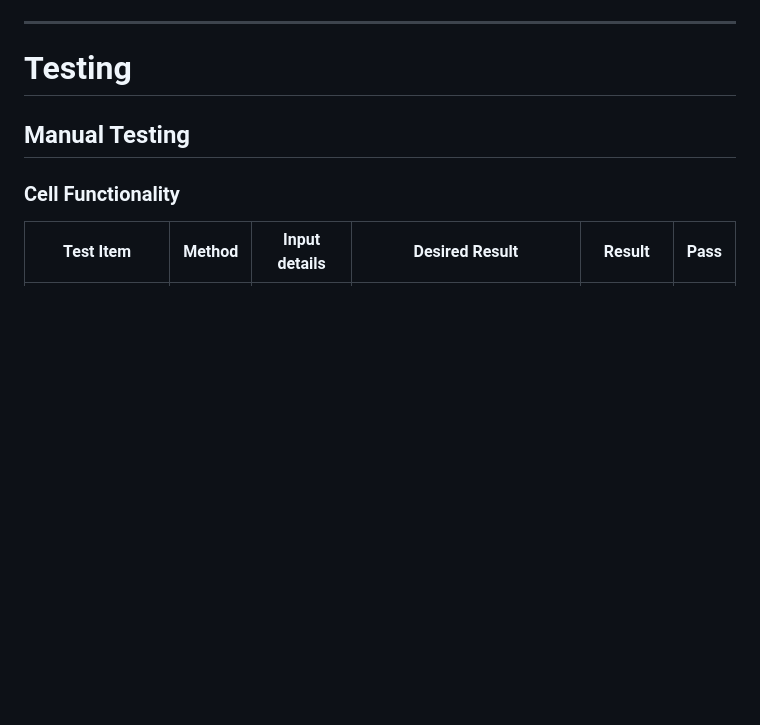
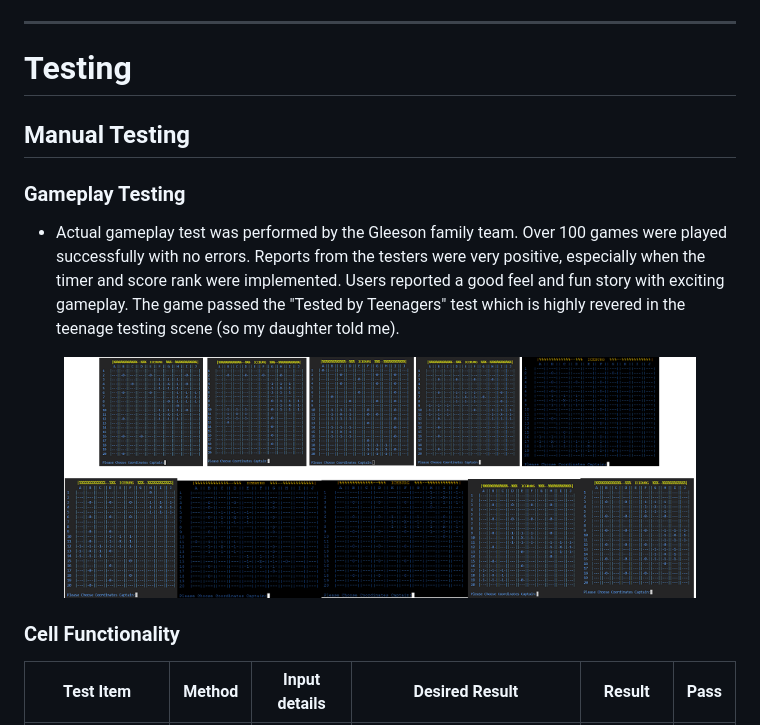
Before and after one commit to Shaga-Matula/Iceberg, a Markdown page: README.md, the part around the change printed below. Drawn GitHub-style; pictures changed too: assets/images/games_played.png (added); blank space fills up the shorter version.

```diff
--- a/README.md
+++ b/README.md
@@ -306,6 +306,13 @@
 
 ## Manual Testing
 
+### Gameplay Testing
+- Actual gameplay test was performed by the Gleeson family team. Over 100 games were played successfully with no errors. Reports from the testers were very positive, especially when the timer and score rank were implemented. Users reported a good feel and fun story with exciting gameplay. The game passed the "Tested by Teenagers" test which is highly revered in the teenage testing scene (so my daughter told me).
+
+<figure>
+<img src="assets/images/games_played.png" width=700>
+</figure>
+
 ### Cell Functionality
 
 | Test Item          | Method |  Input details | Desired Result                          | Result     | Pass |
```
Also changed, not shown: other parts of README.md (+4 -0 lines), assets/images/testinginput.png (added), 1 other file.
